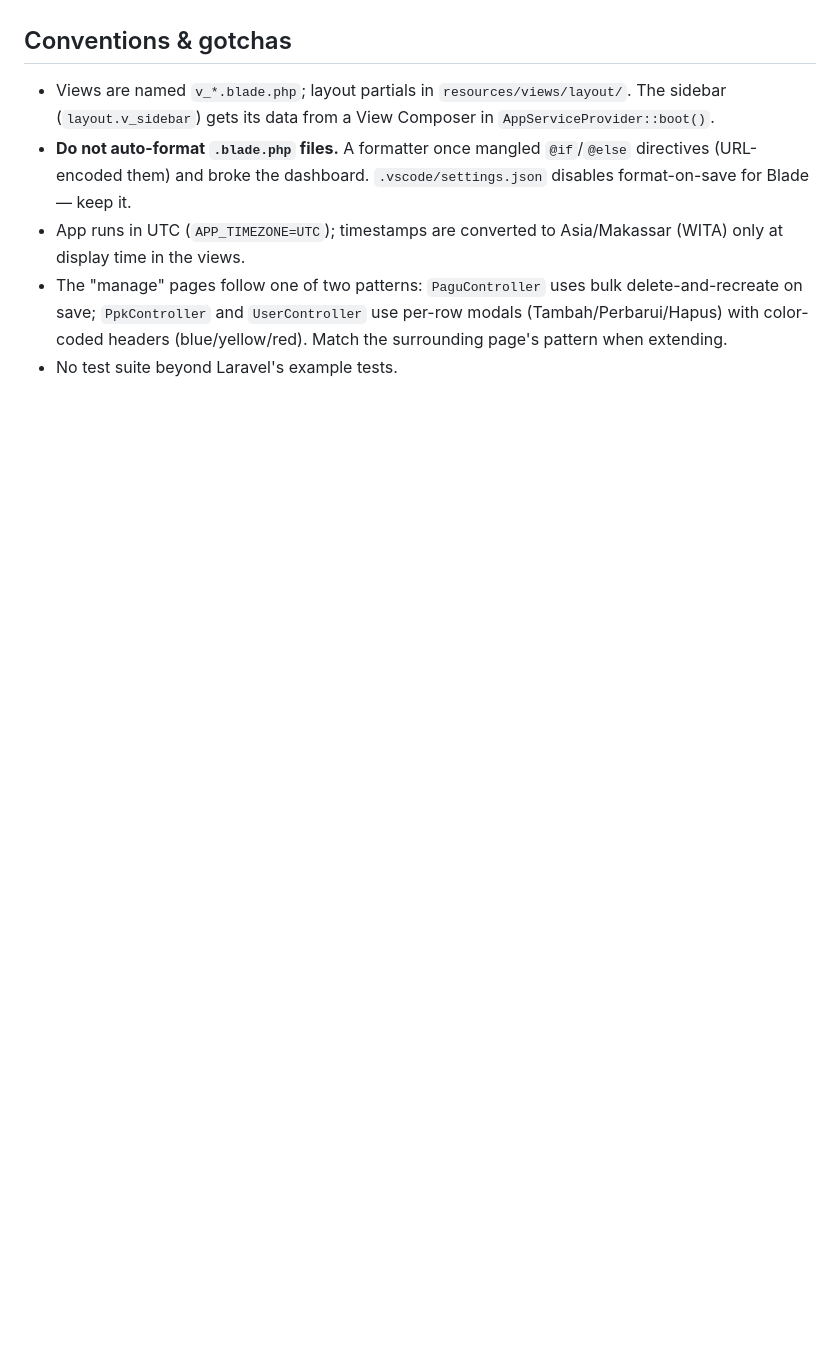
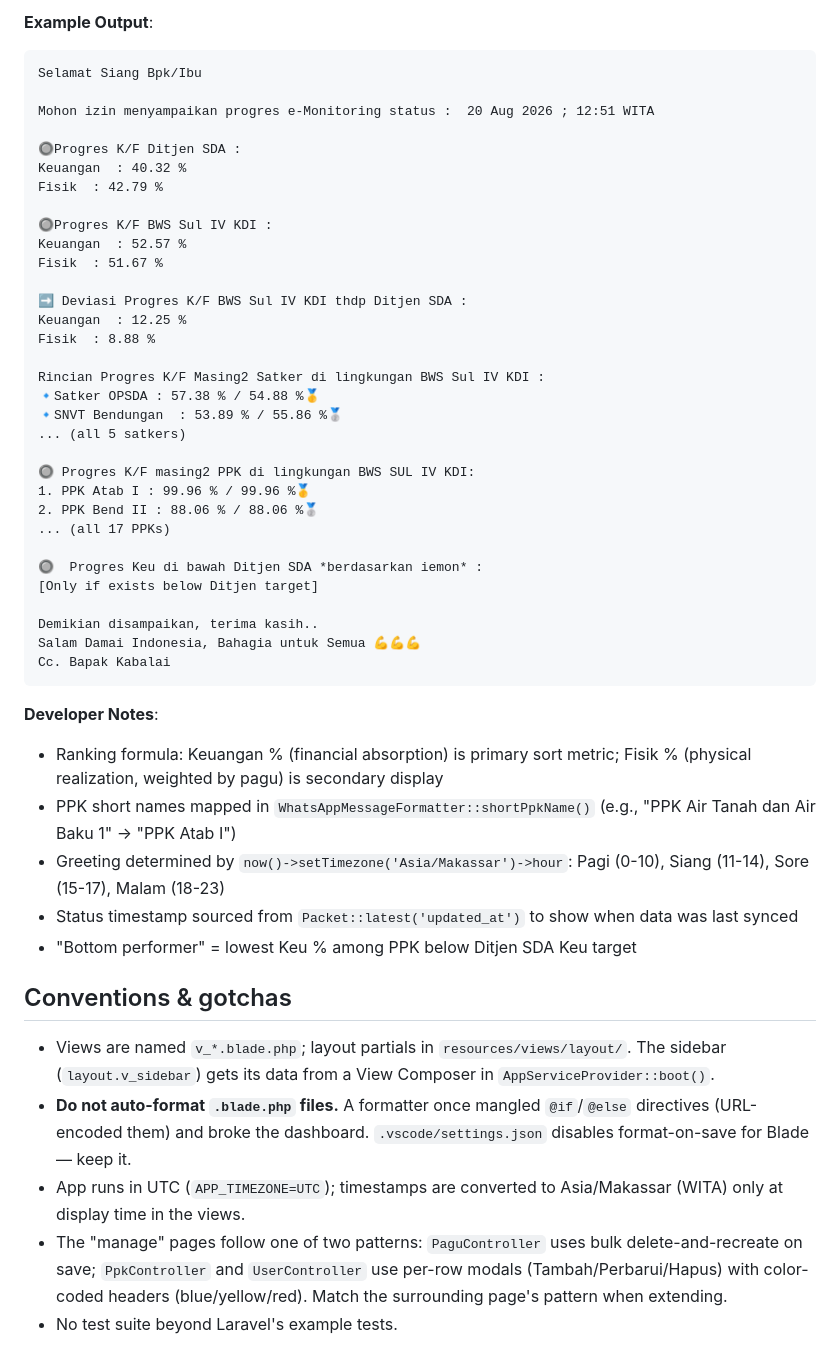
Before and after one commit to Ishak4875/si-anggaran, a Markdown page: CLAUDE.md, the part around one of its changes. Drawn GitHub-style; blank space fills up the shorter version.

````diff
--- a/CLAUDE.md
+++ b/CLAUDE.md
@@ -91,3 +139,46 @@ External API (`config/services.php` → `sihka`, credentials in `.env`: `SIHKA_U
+**Example Output**:
+```
+Selamat Siang Bpk/Ibu
+
+Mohon izin menyampaikan progres e-Monitoring status :  20 Aug 2026 ; 12:51 WITA
+
+🔘Progres K/F Ditjen SDA :
+Keuangan  : 40.32 %
+Fisik  : 42.79 %
+
+🔘Progres K/F BWS Sul IV KDI :
+Keuangan  : 52.57 %
+Fisik  : 51.67 %
+
+➡ Deviasi Progres K/F BWS Sul IV KDI thdp Ditjen SDA :
+Keuangan  : 12.25 %
+Fisik  : 8.88 %
+
+Rincian Progres K/F Masing2 Satker di lingkungan BWS Sul IV KDI :
+🔹Satker OPSDA : 57.38 % / 54.88 %🥇
+🔹SNVT Bendungan  : 53.89 % / 55.86 %🥈
+... (all 5 satkers)
+
+🔘 Progres K/F masing2 PPK di lingkungan BWS SUL IV KDI:
+1. PPK Atab I : 99.96 % / 99.96 %🥇
+2. PPK Bend II : 88.06 % / 88.06 %🥈
+... (all 17 PPKs)
+
+🔘  Progres Keu di bawah Ditjen SDA *berdasarkan iemon* :
+[Only if exists below Ditjen target]
+
+Demikian disampaikan, terima kasih..
+Salam Damai Indonesia, Bahagia untuk Semua 💪💪💪
+Cc. Bapak Kabalai
+```
+
+**Developer Notes**:
+- Ranking formula: Keuangan % (financial absorption) is primary sort metric; Fisik % (physical realization, weighted by pagu) is secondary display
+- PPK short names mapped in `WhatsAppMessageFormatter::shortPpkName()` (e.g., "PPK Air Tanah dan Air Baku 1" → "PPK Atab I")
+- Greeting determined by `now()->setTimezone('Asia/Makassar')->hour`: Pagi (0-10), Siang (11-14), Sore (15-17), Malam (18-23)
+- Status timestamp sourced from `Packet::latest('updated_at')` to show when data was last synced
+- "Bottom performer" = lowest Keu % among PPK below Ditjen SDA Keu target
+
 ## Conventions & gotchas
 
 - Views are named `v_*.blade.php`; layout partials in `resources/views/layout/`. The sidebar (`layout.v_sidebar`) gets its data from a View Composer in `AppServiceProvider::boot()`.
````
Also changed, not shown: other parts of CLAUDE.md (+48 -0 lines).
